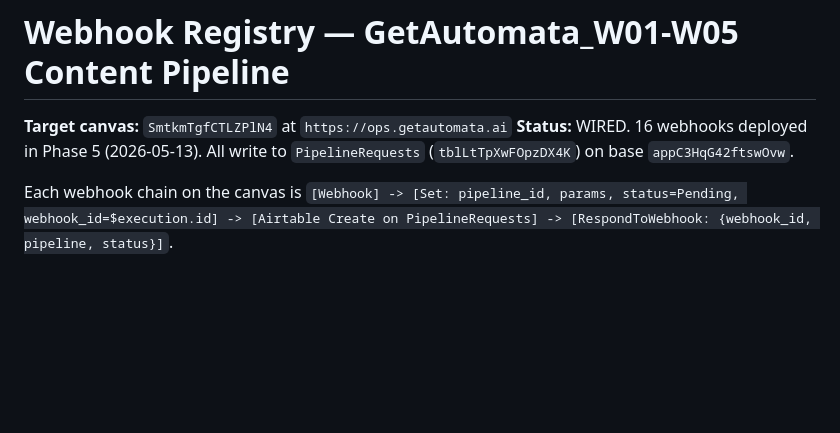
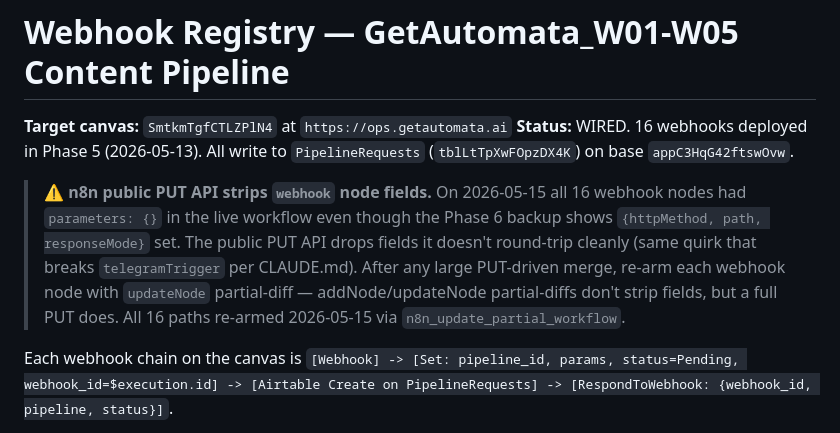
Before and after one commit to 1veso/CONTENT_AUTOMATION_PIPELINE, a Markdown page: obsidian-brain/knowledge/webhook_registry.md, the part around the change. Rendered like a GitHub page; blank space fills up the shorter version.

Commit message:
fix: restore all 16 webhook node params + revert dry_run
n8n public PUT API stripped httpMethod/path/responseMode from all 16
webhook nodes on canvas SmtkmTgfCTLZPlN4 (same quirk that breaks
telegramTrigger per CLAUDE.md). Re-armed via updateNode partial-diff:
r46, r51, r34, n16, n16-1, r39, n19, n21, n30, n31, n3, n29-sora,
n29-long, n29-short, r57, r61 — all POST, responseNode mode.

End-to-end R57 verified working: cloudflared access curl to
/webhook/r57 returns {pipeline:R57, status:Pending}.

Reverted [T1] HTTP-Modal R57 gen jsonBody dry_run:true → false now
that plumbing is confirmed.

Co-Authored-By: Claude Opus 4.7 (1M context) <noreply@anthropic.com>

```diff
--- a/obsidian-brain/knowledge/webhook_registry.md
+++ b/obsidian-brain/knowledge/webhook_registry.md
@@ -2,6 +2,8 @@
 
 **Target canvas:** `SmtkmTgfCTLZPlN4` at `https://ops.getautomata.ai`
 **Status:** WIRED. 16 webhooks deployed in Phase 5 (2026-05-13). All write to `PipelineRequests` (`tblLtTpXwFOpzDX4K`) on base `appC3HqG42ftswOvw`.
+
+> ⚠ **n8n public PUT API strips `webhook` node fields.** On 2026-05-15 all 16 webhook nodes had `parameters: {}` in the live workflow even though the Phase 6 backup shows `{httpMethod, path, responseMode}` set. The public PUT API drops fields it doesn't round-trip cleanly (same quirk that breaks `telegramTrigger` per CLAUDE.md). After any large PUT-driven merge, re-arm each webhook node with `updateNode` partial-diff — addNode/updateNode partial-diffs don't strip fields, but a full PUT does. All 16 paths re-armed 2026-05-15 via `n8n_update_partial_workflow`.
 
 Each webhook chain on the canvas is `[Webhook] -> [Set: pipeline_id, params, status=Pending, webhook_id=$execution.id] -> [Airtable Create on PipelineRequests] -> [RespondToWebhook: {webhook_id, pipeline, status}]`.
 
```
